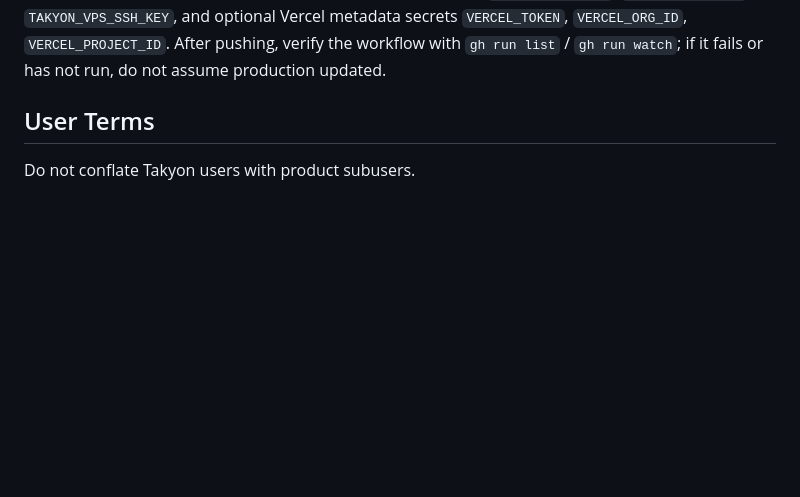
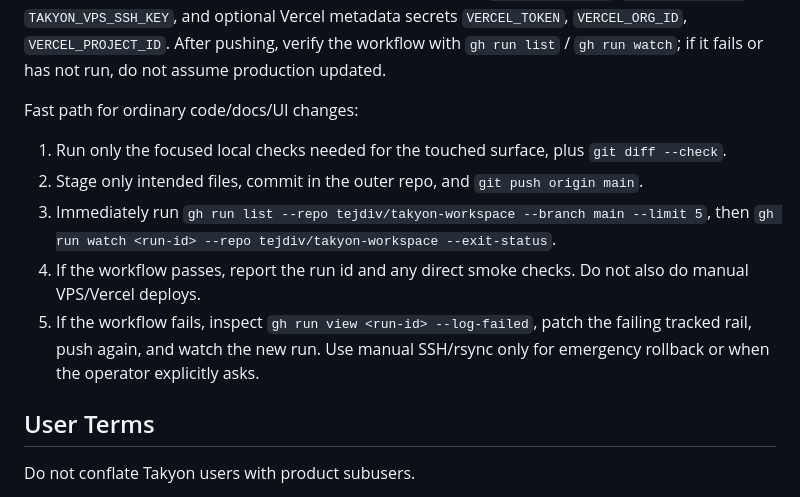
Before and after one commit to zhuangjoshua/meta-rl-loop, a Markdown page: AGENTS.md, the part around the change. Rendered like a GitHub page; blank space fills up the shorter version.

Commit message:
Document fast deploy path

```diff
--- a/AGENTS.md
+++ b/AGENTS.md
@@ -31,6 +31,14 @@ When the operator asks to push or deploy Takyon, keep the three rails distinct:
 4. Vercel deploy is the `app` project frontdoor only. It is not the canonical Takyon runtime and successful Vercel deploys do not prove prompt, skill, registry, or backend changes reached the VPS. Do not run `vercel deploy` from the workspace root; that uploads the wrong artifact. Use `vercel redeploy` against the current known-good `app` frontdoor production deployment, or deploy an equivalent tiny frontdoor artifact, then verify `vercel inspect app.fourmanifold.com` is Ready and aliased. Treat Vercel alias state separately from DNS: `app.fourmanifold.com` may still resolve to the VPS and return Caddy/uvicorn headers even when Vercel has a Ready alias.
 
 The deployment workflow is tracked at `.github/workflows/deploy.yml`: pushing `main` should run the dashboard web build, compile Python, redeploy the current Vercel `app.fourmanifold.com` frontdoor when `VERCEL_TOKEN` is configured, rsync the active runtime to the VPS, restart `takyon-dashboard.service`, apply tracked Caddy only when `deploy/argon-alpha-14/Caddyfile` changed, and verify the public dashboard host. Required GitHub secrets are `TAKYON_VPS_HOST`, `TAKYON_VPS_USER`, `TAKYON_VPS_SSH_KEY`, and optional Vercel metadata secrets `VERCEL_TOKEN`, `VERCEL_ORG_ID`, `VERCEL_PROJECT_ID`. After pushing, verify the workflow with `gh run list` / `gh run watch`; if it fails or has not run, do not assume production updated.
+
+Fast path for ordinary code/docs/UI changes:
+
+1. Run only the focused local checks needed for the touched surface, plus `git diff --check`.
+2. Stage only intended files, commit in the outer repo, and `git push origin main`.
+3. Immediately run `gh run list --repo tejdiv/takyon-workspace --branch main --limit 5`, then `gh run watch <run-id> --repo tejdiv/takyon-workspace --exit-status`.
+4. If the workflow passes, report the run id and any direct smoke checks. Do not also do manual VPS/Vercel deploys.
+5. If the workflow fails, inspect `gh run view <run-id> --log-failed`, patch the failing tracked rail, push again, and watch the new run. Use manual SSH/rsync only for emergency rollback or when the operator explicitly asks.
 
 ## User Terms
 
```
